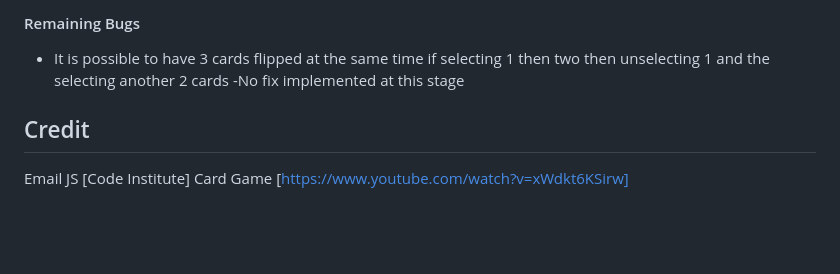
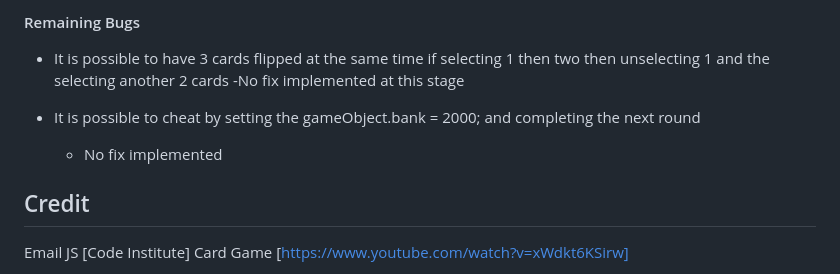
Before and after one commit to jlewis-89/Milestone-Project-2, a Markdown page: README.md, the part around the change. GitHub-like rendering; blank space fills up the shorter version.

```diff
--- a/README.md
+++ b/README.md
@@ -122,6 +122,9 @@ The API has been successfully linked and displays a console log message and resp
 * It is possible to have 3 cards flipped at the same time if selecting 1 then two then unselecting 1 and the selecting another 2 cards
   -No fix implemented at this stage
 
+* It is possible to cheat by setting the gameObject.bank = 2000; and completing the next round
+  - No fix implemented
+
 ## Credit
 Email JS [Code Institute]
 Card Game [https://www.youtube.com/watch?v=xWdkt6KSirw]
```
